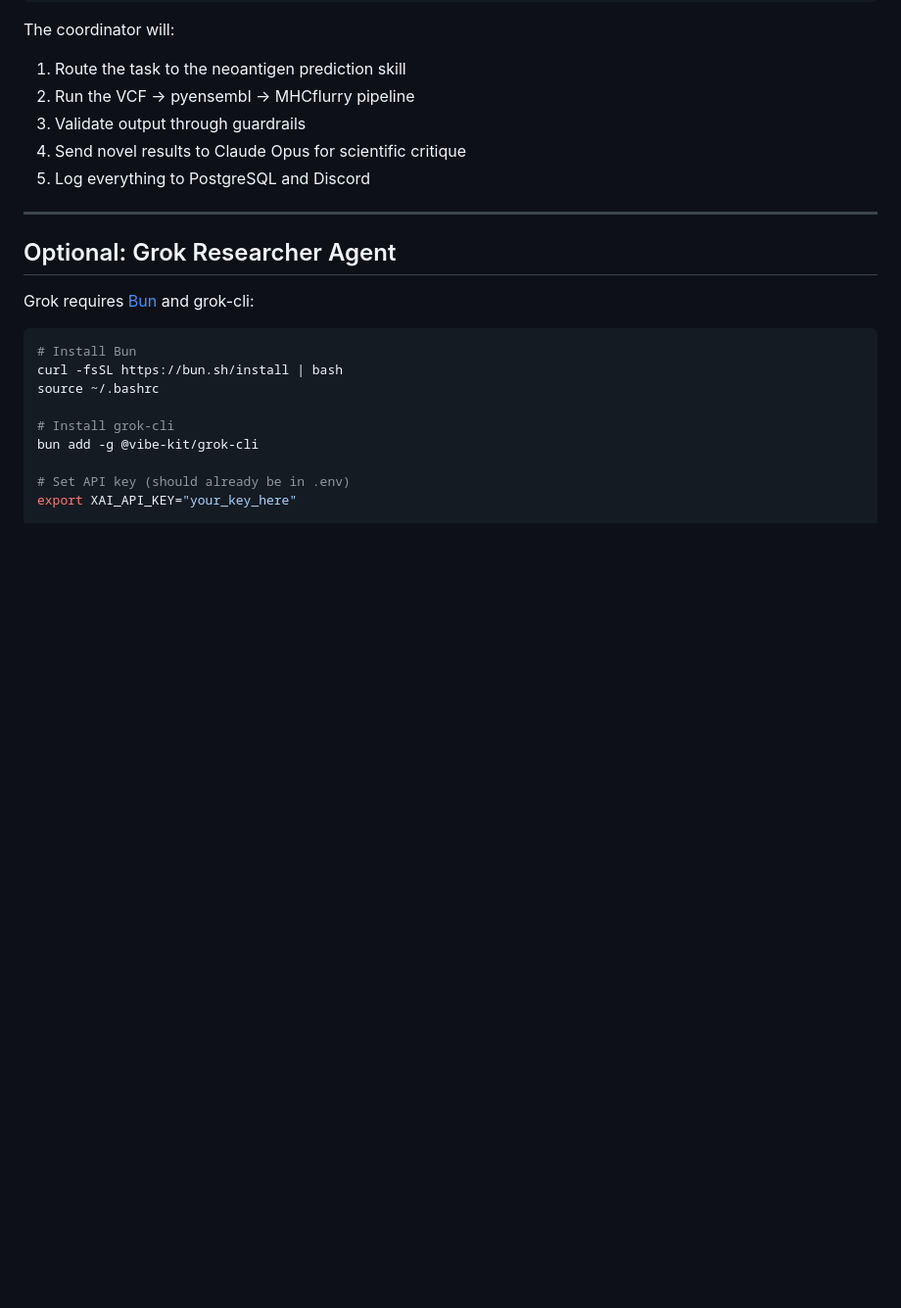
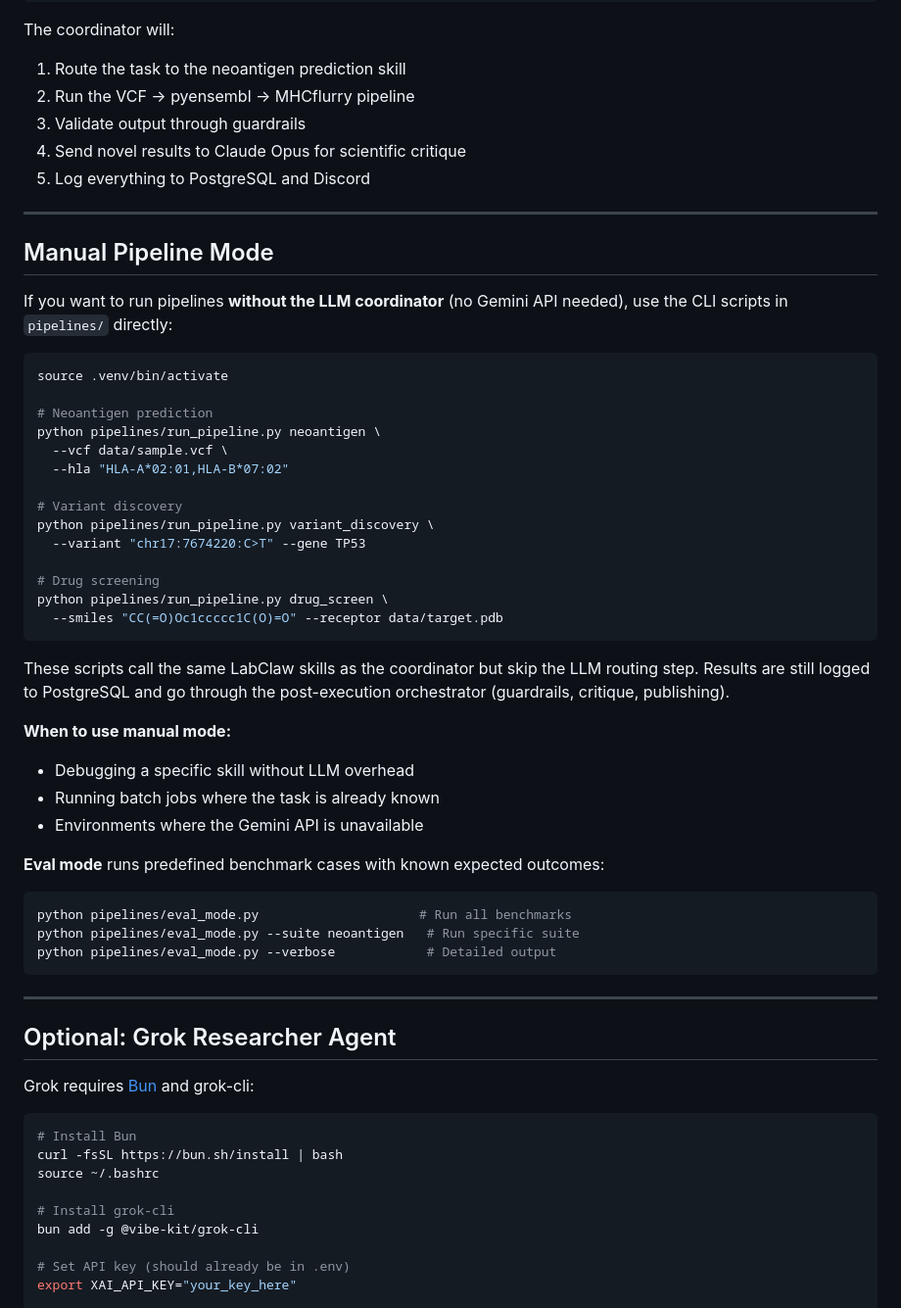
Before and after one commit to OpenCureLabs/OpenCureLabs, a Markdown page: docs/QUICKSTART.md, the part around the change. Shown at 98% size. Drawn GitHub-style; blank space fills up the shorter version.

Commit message:
docs: add Manual Pipeline Mode section to QUICKSTART

````diff
--- a/docs/QUICKSTART.md
+++ b/docs/QUICKSTART.md
@@ -196,6 +196,47 @@ The coordinator will:
 
 ---
 
+## Manual Pipeline Mode
+
+If you want to run pipelines **without the LLM coordinator** (no Gemini API
+needed), use the CLI scripts in `pipelines/` directly:
+
+```bash
+source .venv/bin/activate
+
+# Neoantigen prediction
+python pipelines/run_pipeline.py neoantigen \
+  --vcf data/sample.vcf \
+  --hla "HLA-A*02:01,HLA-B*07:02"
+
+# Variant discovery
+python pipelines/run_pipeline.py variant_discovery \
+  --variant "chr17:7674220:C>T" --gene TP53
+
+# Drug screening
+python pipelines/run_pipeline.py drug_screen \
+  --smiles "CC(=O)Oc1ccccc1C(O)=O" --receptor data/target.pdb
+```
+
+These scripts call the same LabClaw skills as the coordinator but skip the LLM
+routing step. Results are still logged to PostgreSQL and go through the
+post-execution orchestrator (guardrails, critique, publishing).
+
+**When to use manual mode:**
+- Debugging a specific skill without LLM overhead
+- Running batch jobs where the task is already known
+- Environments where the Gemini API is unavailable
+
+**Eval mode** runs predefined benchmark cases with known expected outcomes:
+
+```bash
+python pipelines/eval_mode.py                     # Run all benchmarks
+python pipelines/eval_mode.py --suite neoantigen   # Run specific suite
+python pipelines/eval_mode.py --verbose            # Detailed output
+```
+
+---
+
 ## Optional: Grok Researcher Agent
 
 Grok requires [Bun](https://bun.sh) and grok-cli:
````
